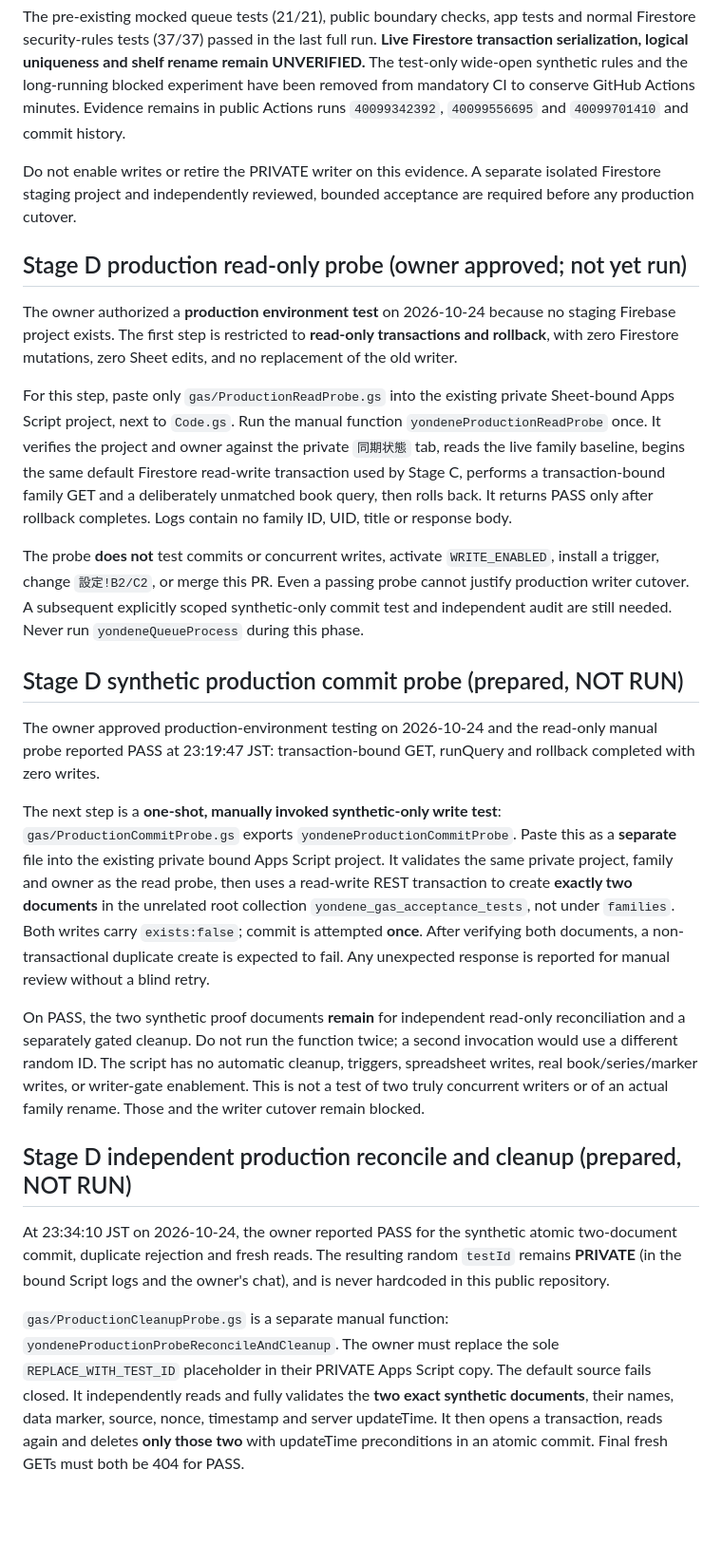
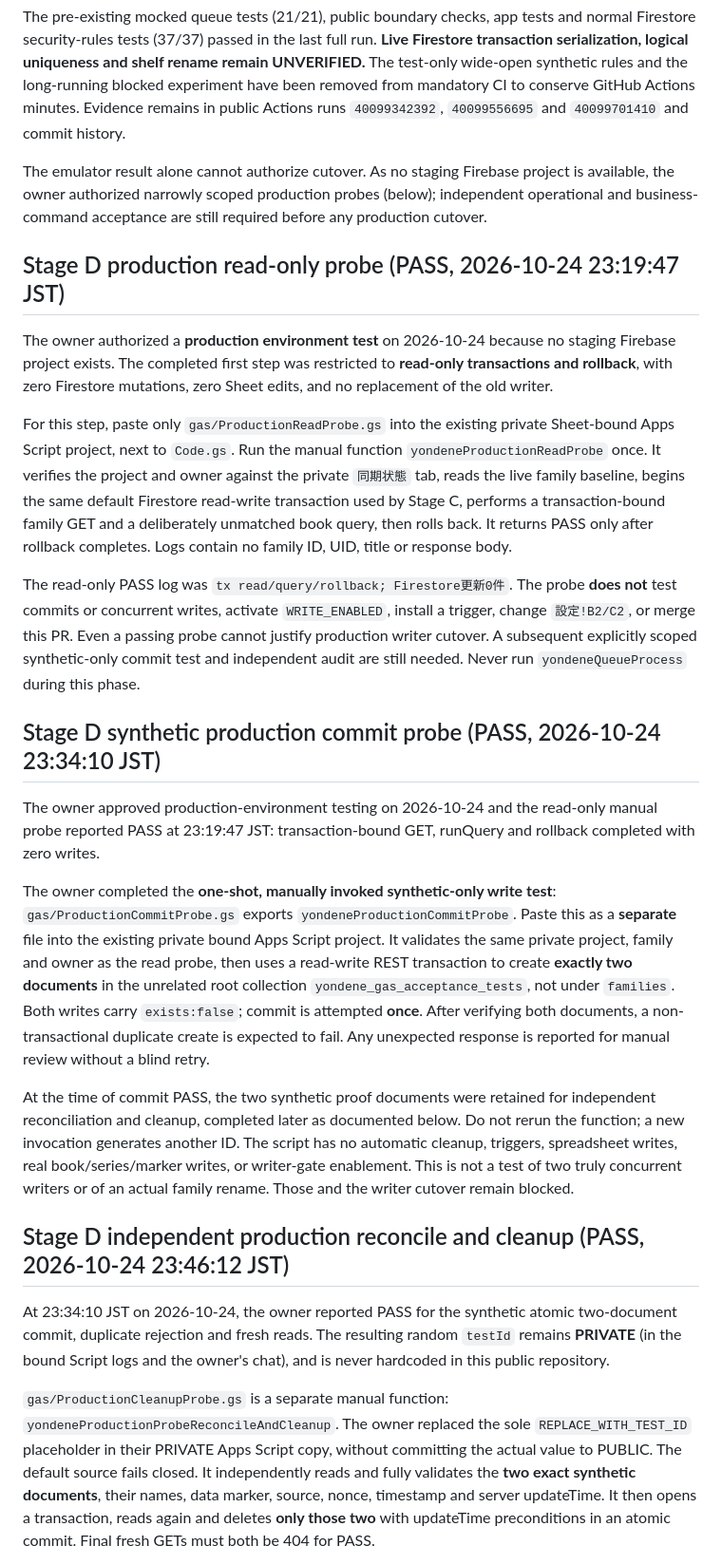
Before and after one commit to miyatayuuma/yondene-public, a Markdown page: gas/README.md, the part around one of its changes. Shown at 95% size. Drawn GitHub-style; blank space fills up the shorter version.

Commit message:
docs(gas): record bounded production probe and verified cleanup PASS

```diff
--- a/gas/README.md
+++ b/gas/README.md
@@ -108,12 +109,12 @@ An isolated synthetic Firestore emulator was used solely to investigate the exac
 
 The pre-existing mocked queue tests (21/21), public boundary checks, app tests and normal Firestore security-rules tests (37/37) passed in the last full run. **Live Firestore transaction serialization, logical uniqueness and shelf rename remain UNVERIFIED.** The test-only wide-open synthetic rules and the long-running blocked experiment have been removed from mandatory CI to conserve GitHub Actions minutes. Evidence remains in public Actions runs `40099342392`, `40099556695` and `40099701410` and commit history.
 
-Do not enable writes or retire the PRIVATE writer on this evidence. A separate isolated Firestore staging project and independently reviewed, bounded acceptance are required before any production cutover.
+The emulator result alone cannot authorize cutover. As no staging Firebase project is available, the owner authorized narrowly scoped production probes (below); independent operational and business-command acceptance are still required before any production cutover.
 
-## Stage D production read-only probe (owner approved; not yet run)
+## Stage D production read-only probe (PASS, 2026-10-24 23:19:47 JST)
 
 The owner authorized a **production environment test** on 2026-10-24 because
-no staging Firebase project exists. The first step is restricted to
+no staging Firebase project exists. The completed first step was restricted to
 **read-only transactions and rollback**, with zero Firestore mutations, zero
 Sheet edits, and no replacement of the old writer.
 
@@ -126,19 +127,20 @@ transaction-bound family GET and a deliberately unmatched book query, then
 rolls back. It returns PASS only after rollback completes. Logs contain no
 family ID, UID, title or response body.
 
+The read-only PASS log was `tx read/query/rollback; Firestore更新0件`.
 The probe **does not** test commits or concurrent writes, activate
 `WRITE_ENABLED`, install a trigger, change `設定!B2/C2`, or merge this PR.
 Even a passing probe cannot justify production writer cutover. A subsequent
 explicitly scoped synthetic-only commit test and independent audit are still
 needed. Never run `yondeneQueueProcess` during this phase.
 
-## Stage D synthetic production commit probe (prepared, NOT RUN)
+## Stage D synthetic production commit probe (PASS, 2026-10-24 23:34:10 JST)
 
 The owner approved production-environment testing on 2026-10-24 and the
 read-only manual probe reported PASS at 23:19:47 JST: transaction-bound GET,
 runQuery and rollback completed with zero writes.
 
-The next step is a **one-shot, manually invoked synthetic-only write test**:
+The owner completed the **one-shot, manually invoked synthetic-only write test**:
 `gas/ProductionCommitProbe.gs` exports `yondeneProductionCommitProbe`. Paste
 this as a **separate** file into the existing private bound Apps Script project.
 It validates the same private project, family and owner as the read probe,
@@ -149,15 +151,15 @@ After verifying both documents, a non-transactional duplicate create is
 expected to fail. Any unexpected response is reported for manual review
 without a blind retry.
 
-On PASS, the two synthetic proof documents **remain** for independent
-read-only reconciliation and a separately gated cleanup. Do not run the
-function twice; a second invocation would use a different random ID.
+At the time of commit PASS, the two synthetic proof documents were retained
+for independent reconciliation and cleanup, completed later as documented
+below. Do not rerun the function; a new invocation generates another ID.
 The script has no automatic cleanup, triggers, spreadsheet writes, real
 book/series/marker writes, or writer-gate enablement. This is not a test
 of two truly concurrent writers or of an actual family rename. Those and
 the writer cutover remain blocked.
 
-## Stage D independent production reconcile and cleanup (prepared, NOT RUN)
+## Stage D independent production reconcile and cleanup (PASS, 2026-10-24 23:46:12 JST)
 
 At 23:34:10 JST on 2026-10-24, the owner reported PASS for the
 synthetic atomic two-document commit, duplicate rejection and fresh reads.
@@ -165,9 +167,9 @@ The resulting random `testId` remains **PRIVATE** (in the bound Script logs
 and the owner's chat), and is never hardcoded in this public repository.
 
 `gas/ProductionCleanupProbe.gs` is a separate manual function:
-`yondeneProductionProbeReconcileAndCleanup`. The owner must replace the
-sole `REPLACE_WITH_TEST_ID` placeholder in their PRIVATE Apps Script copy.
-The default source fails closed. It independently reads and fully validates
+`yondeneProductionProbeReconcileAndCleanup`. The owner replaced the
+sole `REPLACE_WITH_TEST_ID` placeholder in their PRIVATE Apps Script copy,
+without committing the actual value to PUBLIC. The default source fails closed. It independently reads and fully validates
 the **two exact synthetic documents**, their names, data marker, source,
 nonce, timestamp and server updateTime. It then opens a transaction,
 reads again and deletes **only those two** with updateTime preconditions
```
Also changed, not shown: other parts of gas/README.md (+14 -4 lines).
